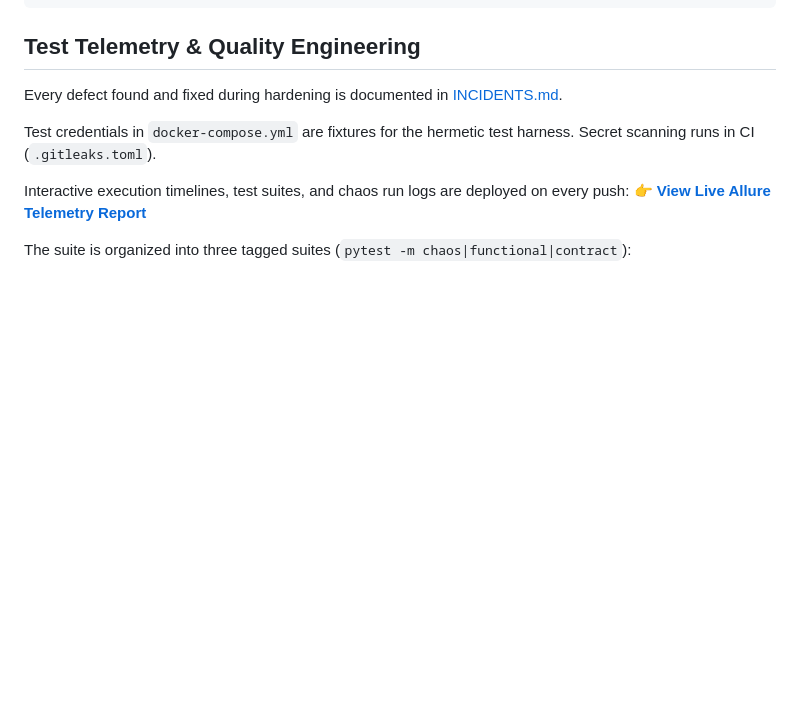
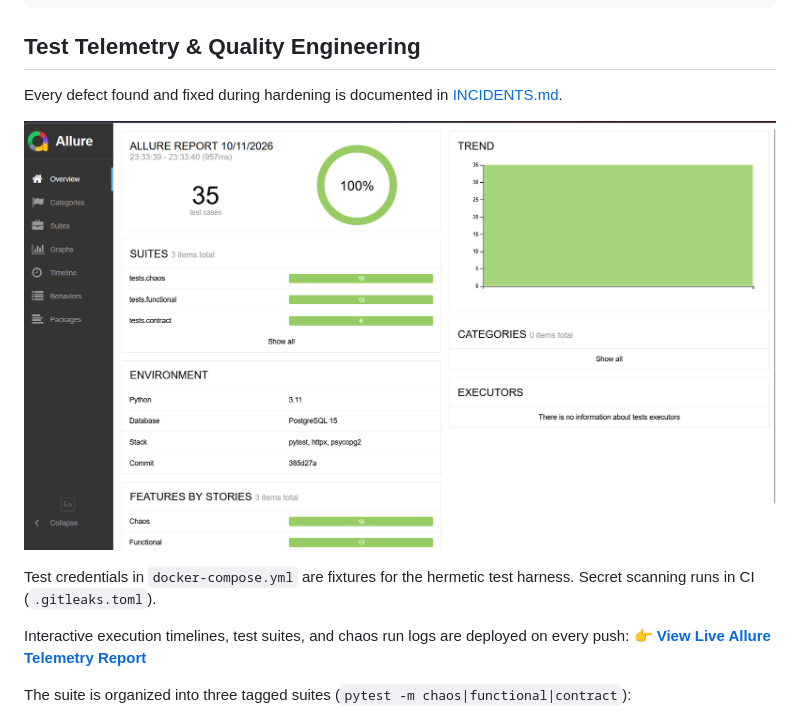
Before and after one commit to dannyc7765/transactional-api-engine, a Markdown page: README.md, the part around the change. GitHub-like rendering; pictures changed too: docs/allure-overview.png (added); blank space fills up the shorter version.

Commit message:
docs: add Allure report screenshot to README

```diff
--- a/README.md
+++ b/README.md
@@ -30,6 +30,8 @@ High-concurrency transactional API built with FastAPI, PostgreSQL row-level lock
 
 Every defect found and fixed during hardening is documented in [INCIDENTS.md](INCIDENTS.md).
 
+![Allure report: 35 passing tests across chaos, functional and contract suites](docs/allure-overview.png)
+
 Test credentials in `docker-compose.yml` are fixtures for the hermetic test harness. Secret scanning runs in CI (`.gitleaks.toml`).
 
 Interactive execution timelines, test suites, and chaos run logs are deployed on every push:
```
